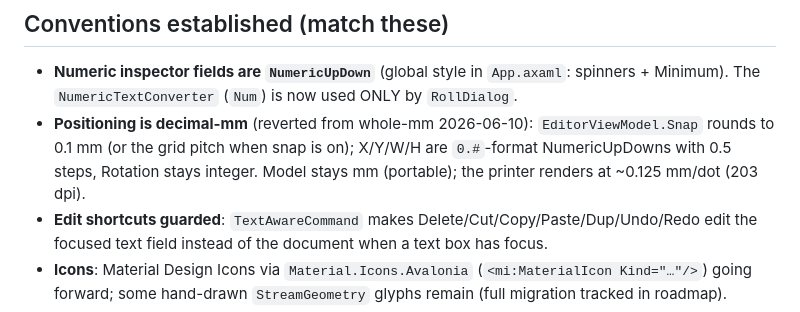
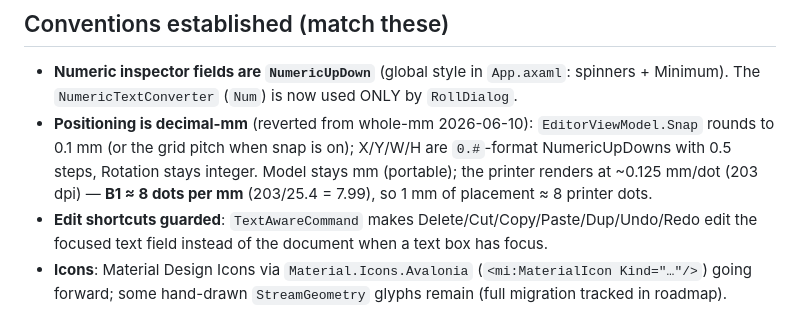
Before and after one commit to EvilGeniusLabs-ca/Thermalith, a Markdown page: CLAUDE.md, the part around the change. Rendered like a GitHub page.

```diff
--- a/CLAUDE.md
+++ b/CLAUDE.md
@@ -43,7 +43,8 @@ B1 print path is verified on real hardware. Currently mid **usability/cleanup pa
   `NumericTextConverter` (`Num`) is now used ONLY by `RollDialog`.
 - **Positioning is decimal-mm** (reverted from whole-mm 2026-06-10): `EditorViewModel.Snap` rounds to
   0.1 mm (or the grid pitch when snap is on); X/Y/W/H are `0.#`-format NumericUpDowns with 0.5 steps,
-  Rotation stays integer. Model stays mm (portable); the printer renders at ~0.125 mm/dot (203 dpi).
+  Rotation stays integer. Model stays mm (portable); the printer renders at ~0.125 mm/dot (203 dpi) —
+  **B1 ≈ 8 dots per mm** (203/25.4 = 7.99), so 1 mm of placement ≈ 8 printer dots.
 - **Edit shortcuts guarded**: `TextAwareCommand` makes Delete/Cut/Copy/Paste/Dup/Undo/Redo edit the
   focused text field instead of the document when a text box has focus.
 - **Icons**: Material Design Icons via `Material.Icons.Avalonia` (`<mi:MaterialIcon Kind="…"/>`) going
```
Also changed, not shown: Documentation/reference-data.md (+2 -0 lines).
